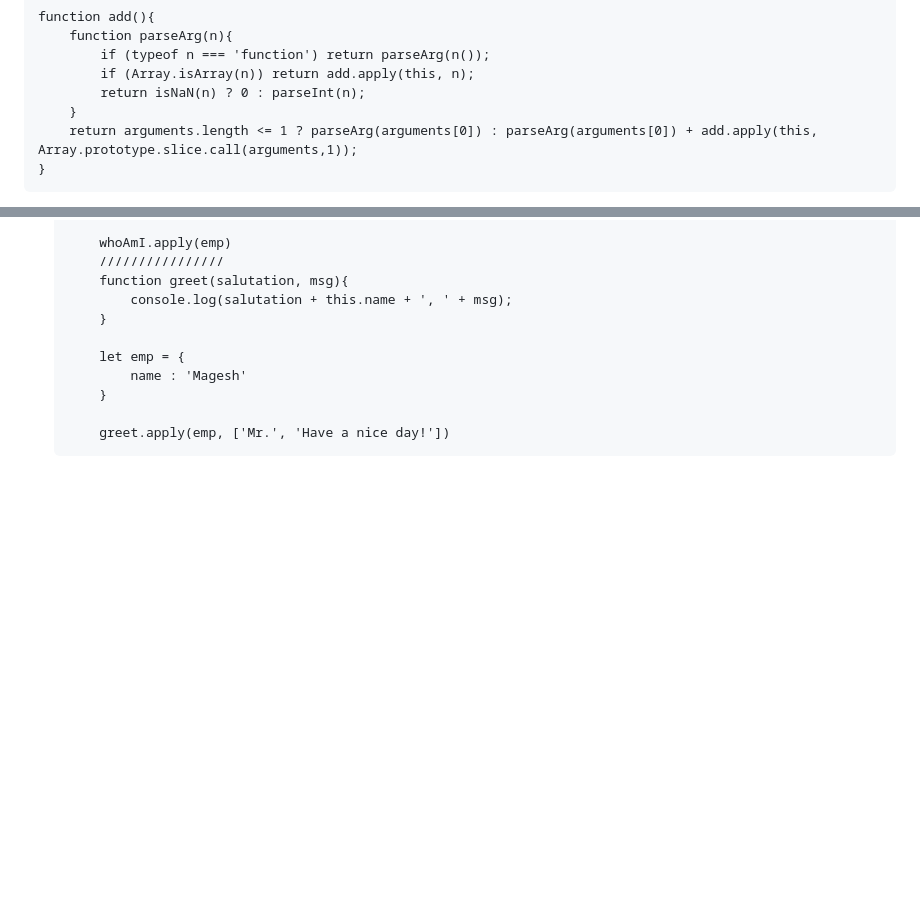
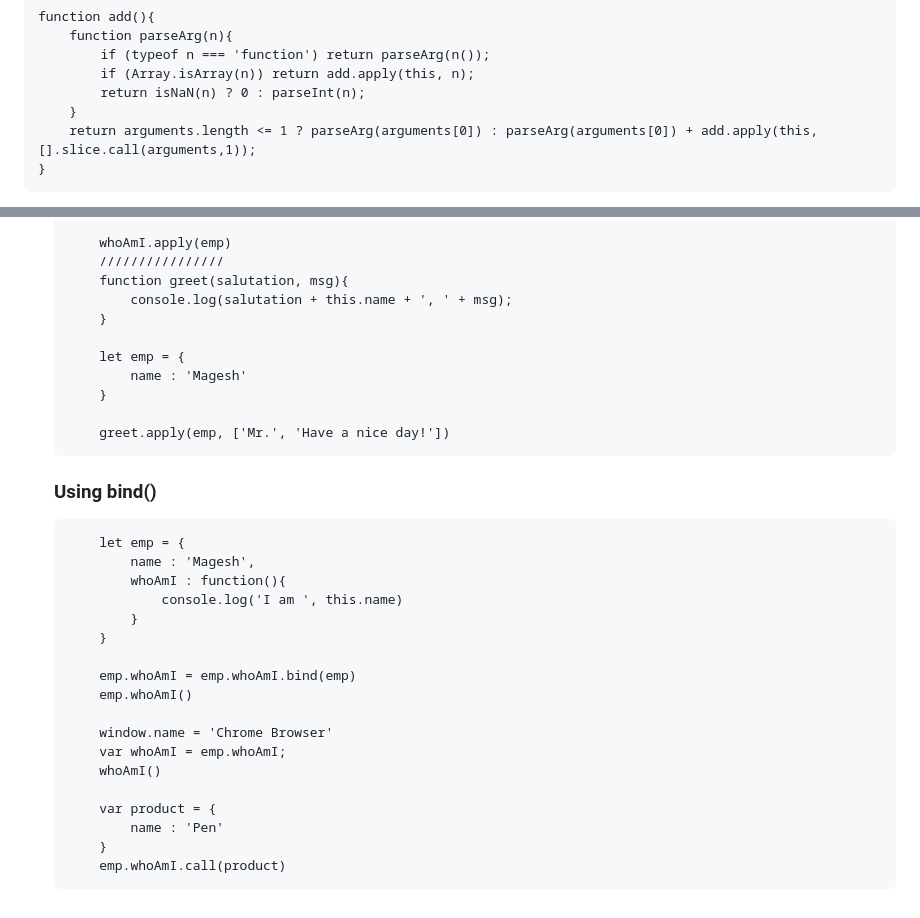
Before and after one commit to tkmagesh/Ellucian-TypeScript-May-2023, a Markdown page: Day-01/01-intro.md, 2 parts joined by grey strips. GitHub-like rendering; blank space fills up the shorter version.

Commit message:
using 'bind()' method of a function

````diff
--- a/Day-01/01-intro.md
+++ b/Day-01/01-intro.md
@@ -41,7 +41,7 @@ function add(){
         if (Array.isArray(n)) return add.apply(this, n);
         return isNaN(n) ? 0 : parseInt(n);
     }
-    return arguments.length <= 1 ? parseArg(arguments[0]) : parseArg(arguments[0]) + add.apply(this, Array.prototype.slice.call(arguments,1));
+    return arguments.length <= 1 ? parseArg(arguments[0]) : parseArg(arguments[0]) + add.apply(this, [].slice.call(arguments,1));
 }
 ```
 
@@ -181,3 +181,25 @@ Whenever a function is invoked, there 2 implicit values that are passed to the f
 
         greet.apply(emp, ['Mr.', 'Have a nice day!'])
     ```
+
+    ### Using bind() ###
+    ```
+        let emp = {
+            name : 'Magesh',
+            whoAmI : function(){
+                console.log('I am ', this.name)
+            }
+        }
+
+        emp.whoAmI = emp.whoAmI.bind(emp)
+        emp.whoAmI()
+
+        window.name = 'Chrome Browser'
+        var whoAmI = emp.whoAmI;
+        whoAmI()
+
+        var product = {
+            name : 'Pen'
+        }
+        emp.whoAmI.call(product)
+    ```
````
